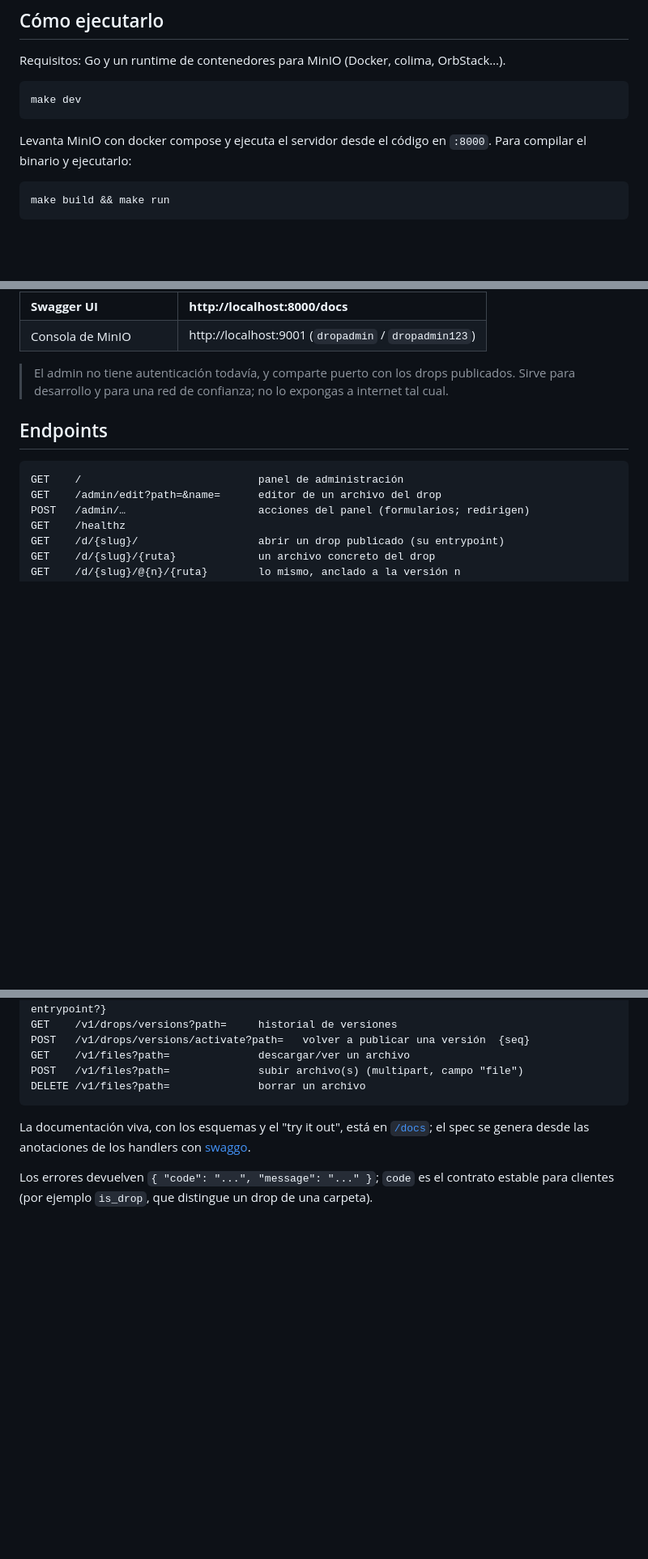
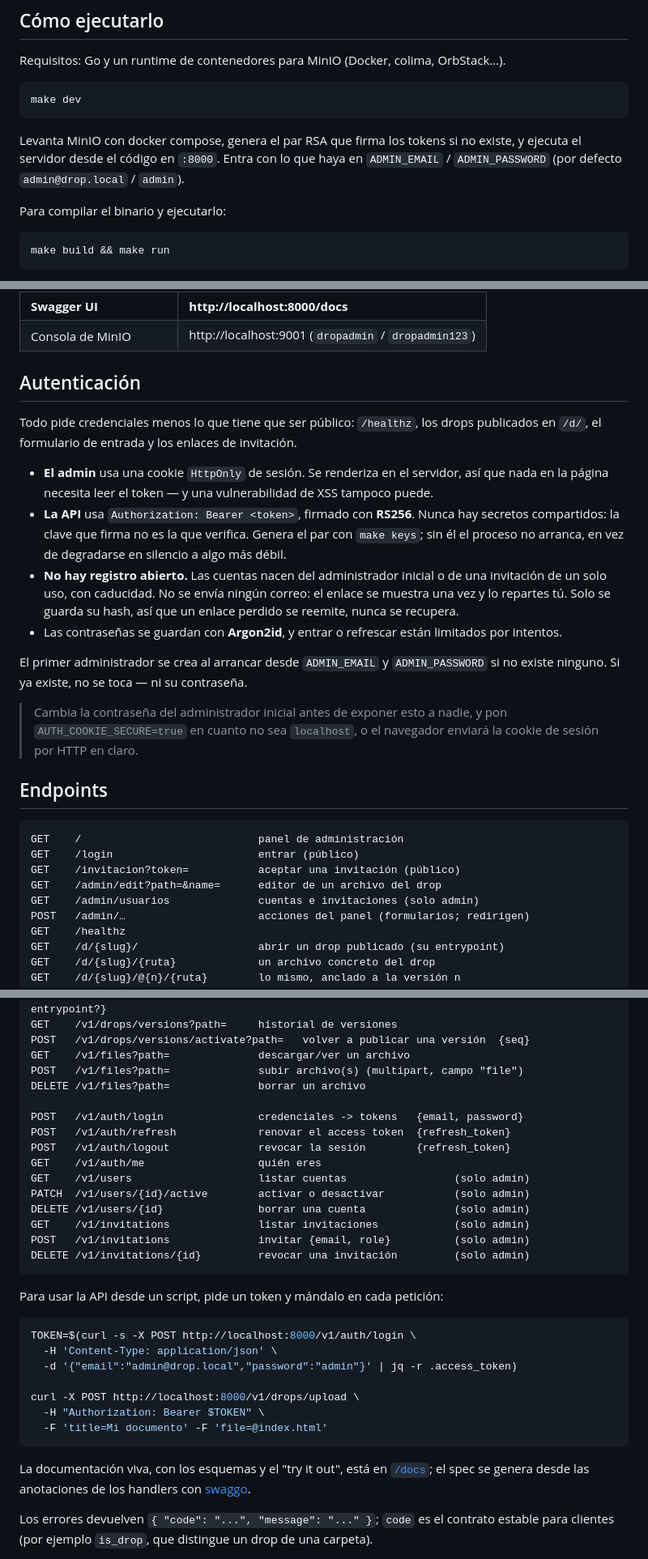
Before and after one commit to fundathyon/drop, a Markdown page: README.md, 3 parts joined by grey strips. Shown at 81% size. Rendered like a GitHub page; blank space fills up the shorter version.

Commit message:
docs: describe how authentication works
Co-Authored-By: Claude <noreply@anthropic.com>

````diff
--- a/README.md
+++ b/README.md
@@ -69,8 +69,11 @@ OrbStack…).
 make dev
 ```
 
-Levanta MinIO con docker compose y ejecuta el servidor desde el código en
-`:8000`. Para compilar el binario y ejecutarlo:
+Levanta MinIO con docker compose, genera el par RSA que firma los tokens si no
+existe, y ejecuta el servidor desde el código en `:8000`. Entra con lo que haya
+en `ADMIN_EMAIL` / `ADMIN_PASSWORD` (por defecto `admin@drop.local` / `admin`).
+
+Para compilar el binario y ejecutarlo:
 
 ```bash
 make build && make run
@@ -97,15 +100,41 @@ make clean     # borra binarios, la DB local y los volúmenes de MinIO
 | **Swagger UI** | **http://localhost:8000/docs** |
 | Consola de MinIO | http://localhost:9001 (`dropadmin` / `dropadmin123`) |
 
-> El admin no tiene autenticación todavía, y comparte puerto con los drops
-> publicados. Sirve para desarrollo y para una red de confianza; no lo expongas
-> a internet tal cual.
+## Autenticación
+
+Todo pide credenciales menos lo que tiene que ser público: `/healthz`, los
+drops publicados en `/d/`, el formulario de entrada y los enlaces de invitación.
+
+- **El admin** usa una cookie `HttpOnly` de sesión. Se renderiza en el servidor,
+  así que nada en la página necesita leer el token — y una vulnerabilidad de XSS
+  tampoco puede.
+- **La API** usa `Authorization: Bearer <token>`, firmado con **RS256**. Nunca
+  hay secretos compartidos: la clave que firma no es la que verifica. Genera el
+  par con `make keys`; sin él el proceso no arranca, en vez de degradarse en
+  silencio a algo más débil.
+- **No hay registro abierto.** Las cuentas nacen del administrador inicial o de
+  una invitación de un solo uso, con caducidad. No se envía ningún correo: el
+  enlace se muestra una vez y lo repartes tú. Solo se guarda su hash, así que un
+  enlace perdido se reemite, nunca se recupera.
+- Las contraseñas se guardan con **Argon2id**, y entrar o refrescar están
+  limitados por intentos.
+
+El primer administrador se crea al arrancar desde `ADMIN_EMAIL` y
+`ADMIN_PASSWORD` si no existe ninguno. Si ya existe, no se toca — ni su
+contraseña.
+
+> Cambia la contraseña del administrador inicial antes de exponer esto a nadie,
+> y pon `AUTH_COOKIE_SECURE=true` en cuanto no sea `localhost`, o el navegador
+> enviará la cookie de sesión por HTTP en claro.
 
 ## Endpoints
 
 ```
 GET    /                            panel de administración
+GET    /login                       entrar (público)
+GET    /invitacion?token=           aceptar una invitación (público)
 GET    /admin/edit?path=&name=      editor de un archivo del drop
+GET    /admin/usuarios              cuentas e invitaciones (solo admin)
 POST   /admin/…                     acciones del panel (formularios; redirigen)
 GET    /healthz
 GET    /d/{slug}/                   abrir un drop publicado (su entrypoint)
@@ -123,6 +152,29 @@ POST   /v1/drops/versions/activate?path=   volver a publicar una versión  {seq}
 GET    /v1/files?path=              descargar/ver un archivo
 POST   /v1/files?path=              subir archivo(s) (multipart, campo "file")
 DELETE /v1/files?path=              borrar un archivo
+
+POST   /v1/auth/login               credenciales -> tokens   {email, password}
+POST   /v1/auth/refresh             renovar el access token  {refresh_token}
+POST   /v1/auth/logout              revocar la sesión        {refresh_token}
+GET    /v1/auth/me                  quién eres
+GET    /v1/users                    listar cuentas                 (solo admin)
+PATCH  /v1/users/{id}/active        activar o desactivar           (solo admin)
+DELETE /v1/users/{id}               borrar una cuenta              (solo admin)
+GET    /v1/invitations              listar invitaciones            (solo admin)
+POST   /v1/invitations              invitar {email, role}          (solo admin)
+DELETE /v1/invitations/{id}         revocar una invitación         (solo admin)
+```
+
+Para usar la API desde un script, pide un token y mándalo en cada petición:
+
+```bash
+TOKEN=$(curl -s -X POST http://localhost:8000/v1/auth/login \
+  -H 'Content-Type: application/json' \
+  -d '{"email":"admin@drop.local","password":"admin"}' | jq -r .access_token)
+
+curl -X POST http://localhost:8000/v1/drops/upload \
+  -H "Authorization: Bearer $TOKEN" \
+  -F 'title=Mi documento' -F 'file=@index.html'
 ```
 
 La documentación viva, con los esquemas y el "try it out", está en
````
Also changed, not shown: other parts of README.md (+11 -0 lines).
